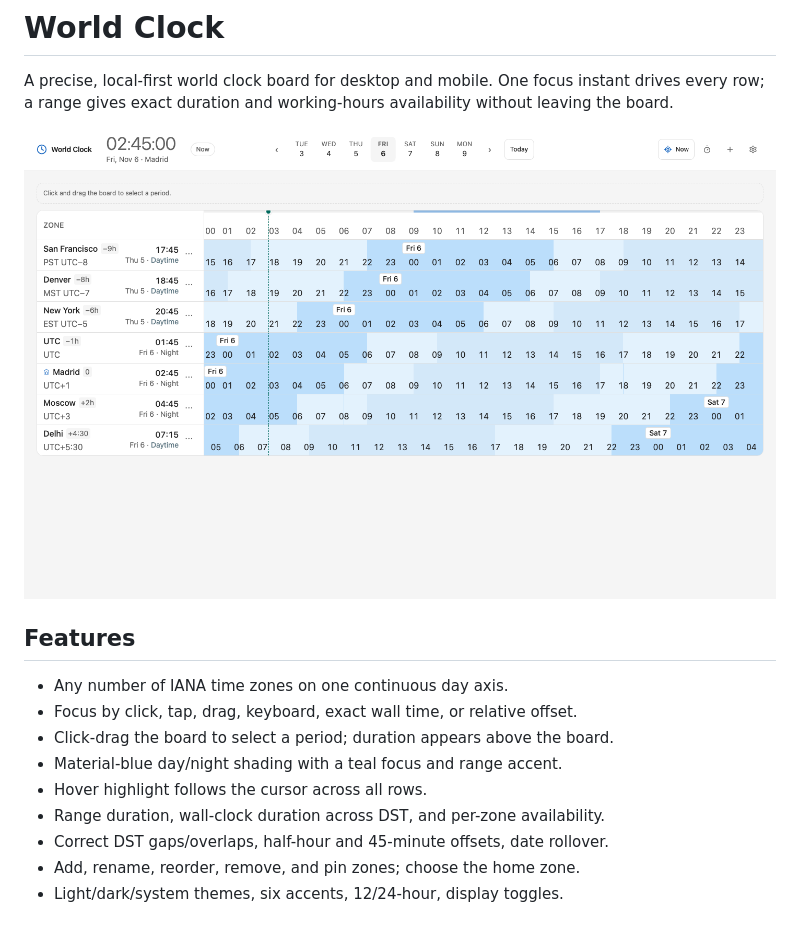
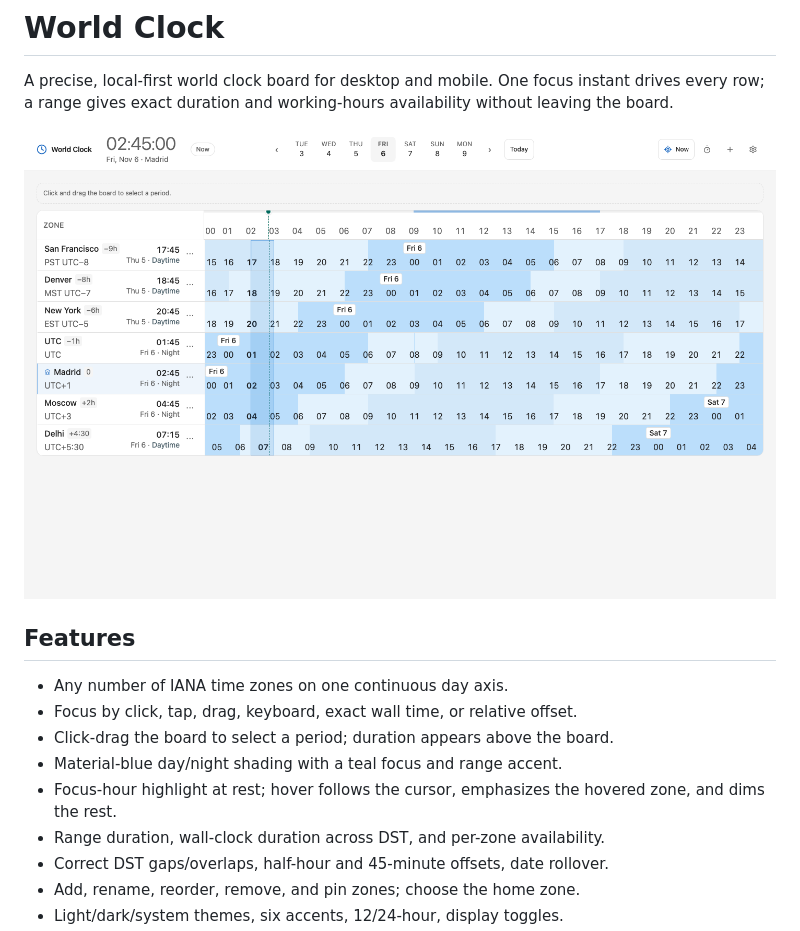
Before and after one commit to Alex-Just/world-clock, a Markdown page: README.md, the part around the change. GitHub-like rendering; pictures changed too: docs/screenshot.png.

```diff
--- a/README.md
+++ b/README.md
@@ -12,7 +12,7 @@ availability without leaving the board.
 - Focus by click, tap, drag, keyboard, exact wall time, or relative offset.
 - Click-drag the board to select a period; duration appears above the board.
 - Material-blue day/night shading with a teal focus and range accent.
-- Hover highlight follows the cursor across all rows.
+- Focus-hour highlight at rest; hover follows the cursor, emphasizes the hovered zone, and dims the rest.
 - Range duration, wall-clock duration across DST, and per-zone availability.
 - Correct DST gaps/overlaps, half-hour and 45-minute offsets, date rollover.
 - Add, rename, reorder, remove, and pin zones; choose the home zone.
```
Also changed, not shown: AGENTS.md (+6 -1 lines), 5 other files.
